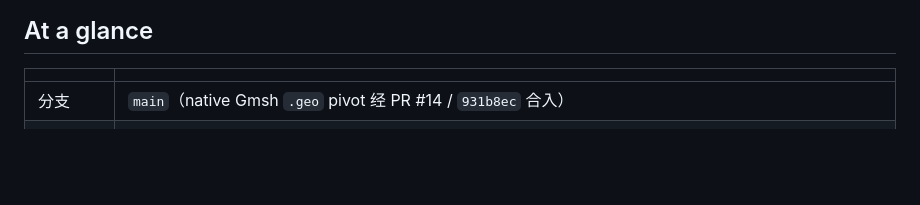
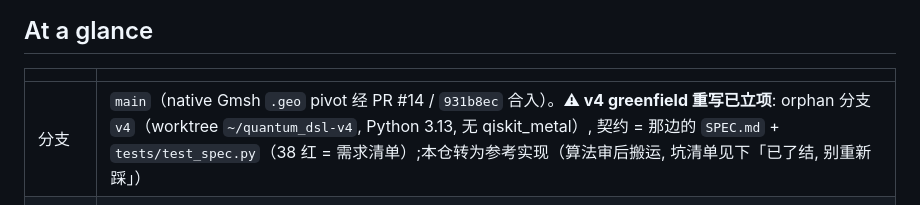
Before and after one commit to D0-0D/quantum-dsl, a Markdown page: .claude/status.md, the part around the change. Drawn GitHub-style; blank space fills up the shorter version.

Commit message:
docs(status): v4 greenfield 重写已在 orphan 分支 v4 立项, 本仓转参考实现
Co-Authored-By: Claude Fable 5 <noreply@anthropic.com>

```diff
--- a/.claude/status.md
+++ b/.claude/status.md
@@ -11,7 +11,7 @@ _headline 变了（里程碑翻页 / 分支合并 / 测试数变 / 结论被推
 
 | | |
 |---|---|
-| 分支 | `main`（native Gmsh `.geo` pivot 经 PR #14 / `931b8ec` 合入） |
+| 分支 | `main`（native Gmsh `.geo` pivot 经 PR #14 / `931b8ec` 合入）。**⚠ v4 greenfield 重写已立项**: orphan 分支 `v4`（worktree `~/quantum_dsl-v4`, Python 3.13, 无 qiskit_metal）, 契约 = 那边的 `SPEC.md` + `tests/test_spec.py`（38 红 = 需求清单）;本仓转为参考实现（算法审后搬运, 坑清单见下「已了结, 别重新踩」） |
 | 本阶段范围 | 圆角多边形 cell + **静电电容矩阵**。eigenmode/driven、lumped port、损耗 **不在本阶段**（deferred, 非否决） |
 | 已完成 | **M1 · M3 · M5a · M6 · M7**（本阶段目标全部达成）+ **M8 P0**（`lom-parity-spec.md` 的 P0-A…F = M8a–M8d） |
 | 测试 | **619 passed, 3 skipped — 0 failed / 0 errors / 0 deselected**（conda `metal-env`, 2 分 37 秒） |
```
